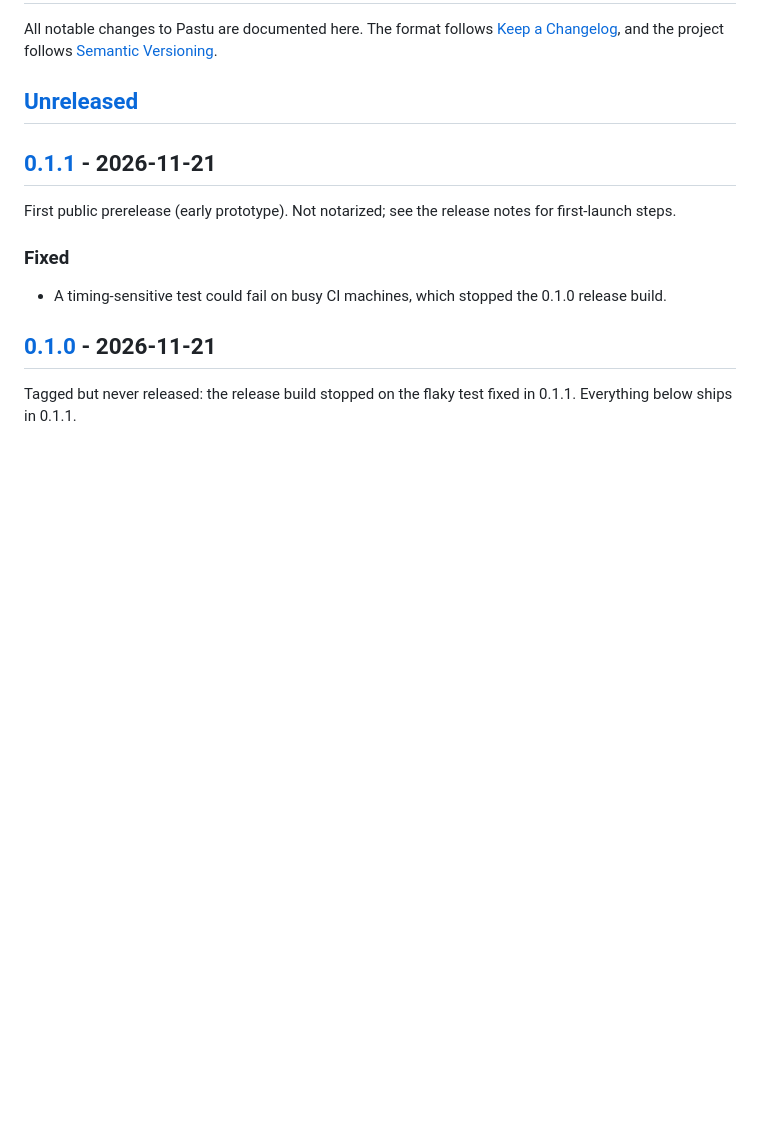
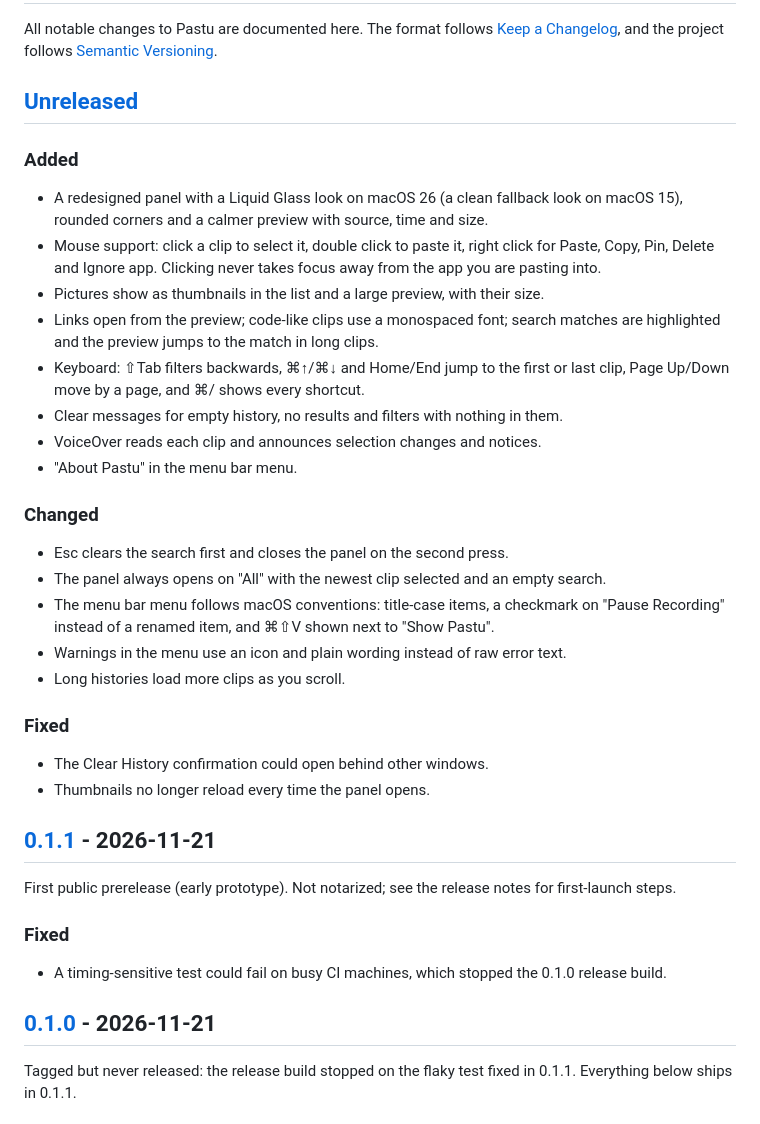
Before and after one commit to keremeersoy/pastu, a Markdown page: CHANGELOG.md, the part around the change. Drawn GitHub-style; blank space fills up the shorter version.

```diff
--- a/CHANGELOG.md
+++ b/CHANGELOG.md
@@ -5,6 +5,32 @@ The format follows [Keep a Changelog](https://keepachangelog.com/en/1.1.0/), and
 follows [Semantic Versioning](https://semver.org/).
 
 ## [Unreleased]
+
+### Added
+- A redesigned panel with a Liquid Glass look on macOS 26 (a clean fallback look on macOS 15), rounded corners
+  and a calmer preview with source, time and size.
+- Mouse support: click a clip to select it, double click to paste it, right click for Paste, Copy, Pin, Delete and
+  Ignore app. Clicking never takes focus away from the app you are pasting into.
+- Pictures show as thumbnails in the list and a large preview, with their size.
+- Links open from the preview; code-like clips use a monospaced font; search matches are highlighted and the
+  preview jumps to the match in long clips.
+- Keyboard: ⇧Tab filters backwards, ⌘↑/⌘↓ and Home/End jump to the first or last clip, Page Up/Down move by a page,
+  and ⌘/ shows every shortcut.
+- Clear messages for empty history, no results and filters with nothing in them.
+- VoiceOver reads each clip and announces selection changes and notices.
+- "About Pastu" in the menu bar menu.
+
+### Changed
+- Esc clears the search first and closes the panel on the second press.
+- The panel always opens on "All" with the newest clip selected and an empty search.
+- The menu bar menu follows macOS conventions: title-case items, a checkmark on "Pause Recording" instead of a
+  renamed item, and ⌘⇧V shown next to "Show Pastu".
+- Warnings in the menu use an icon and plain wording instead of raw error text.
+- Long histories load more clips as you scroll.
+
+### Fixed
+- The Clear History confirmation could open behind other windows.
+- Thumbnails no longer reload every time the panel opens.
 
 ## [0.1.1] - 2026-11-21
 
```
Also changed, not shown: README.md (+8 -2 lines), docs/design/2026-11-21-panel-redesign-checklist.md (added, +46 -0 lines), docs/images/panel.png, 4 other files.
